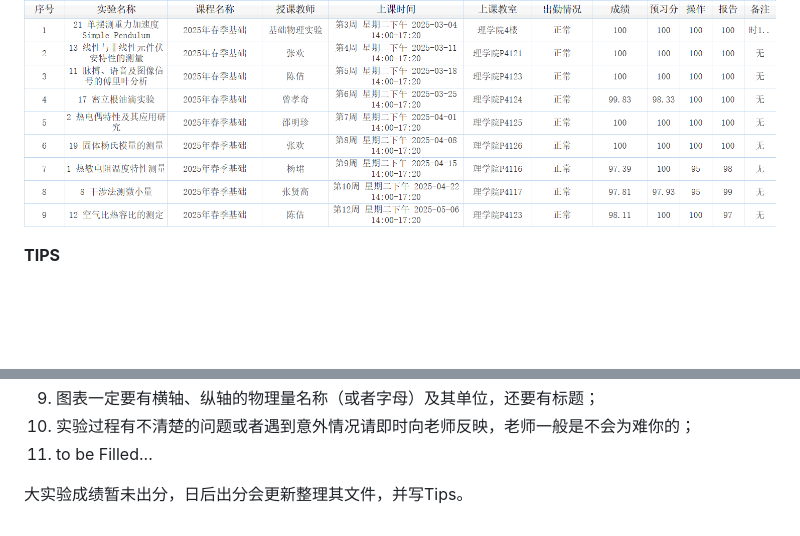
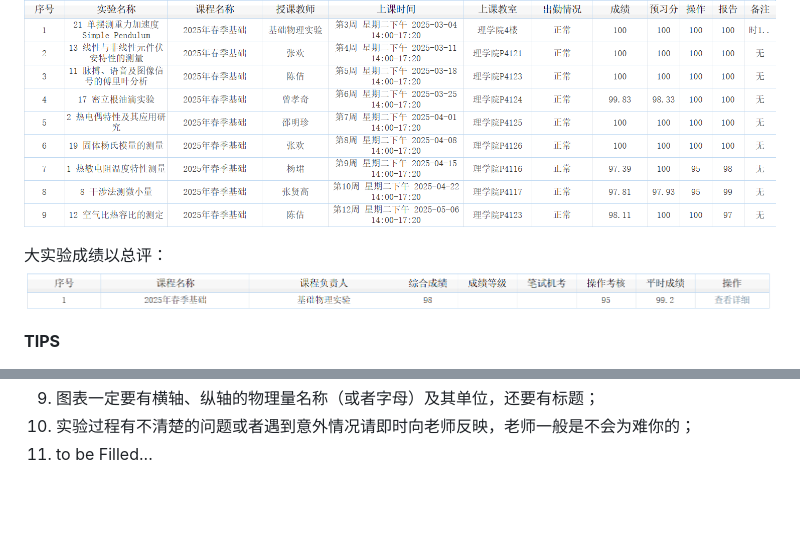
Before and after one commit to NeilYYYY/PHY104B_SUSTech_Experiments_of_Fundamental_Physics, a Markdown page: README.md, 2 parts joined by grey strips. GitHub-like rendering; pictures changed too: 成绩.png (added); blank space fills up the shorter version.

```diff
--- a/README.md
+++ b/README.md
@@ -6,6 +6,9 @@ SUSTech 基础物理实验
 
 小实验成绩一览：
 ![小实验成绩](小实验成绩.png)
+
+大实验成绩以总评：
+![成绩](成绩.png)
 
 **TIPS**
 
@@ -20,5 +23,3 @@ SUSTech 基础物理实验
 9. 图表一定要有横轴、纵轴的物理量名称（或者字母）及其单位，还要有标题；
 10. 实验过程有不清楚的问题或者遇到意外情况请即时向老师反映，老师一般是不会为难你的；
 11. to be Filled...
-
-大实验成绩暂未出分，日后出分会更新整理其文件，并写Tips。
```
